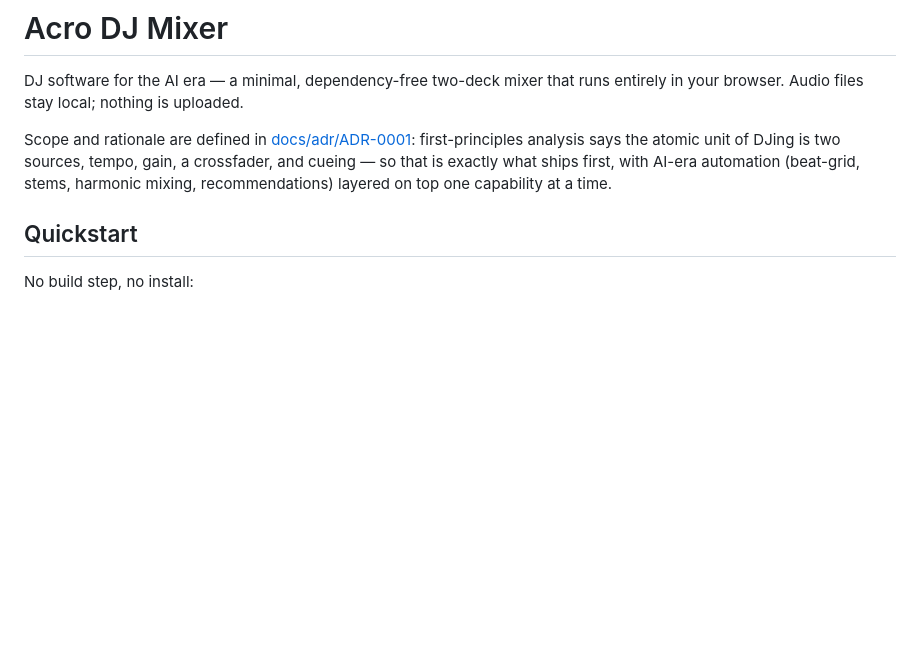
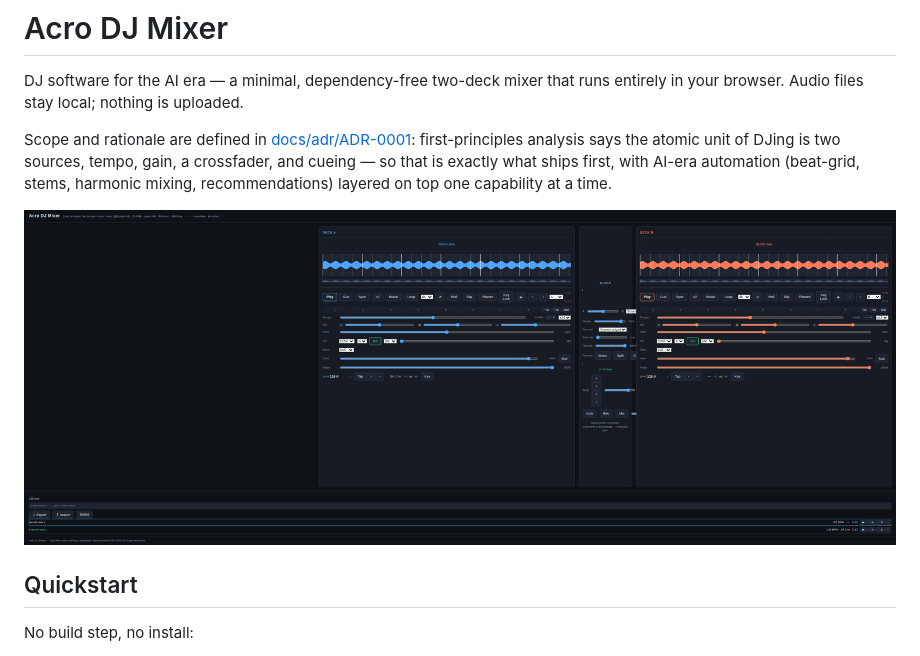
Before and after one commit to shizukutanaka/Acro-DJ-Mixer, a Markdown page: README.md, the part around the change. Rendered like a GitHub page; pictures changed too: docs/images/screenshot.png (added); blank space fills up the shorter version.

Commit message:
docs: add README screenshot (two decks loaded) (#432)
Co-authored-by: shizukutanaka <shizukutanaka@users.noreply.github.com>

```diff
--- a/README.md
+++ b/README.md
@@ -8,6 +8,8 @@ first-principles analysis says the atomic unit of DJing is two sources, tempo,
 gain, a crossfader, and cueing — so that is exactly what ships first, with
 AI-era automation (beat-grid, stems, harmonic mixing, recommendations) layered
 on top one capability at a time.
+
+![Acro DJ Mixer screenshot — two decks loaded with waveforms and BPM/key analysis, the mixer, and the track library](docs/images/screenshot.png)
 
 ## Quickstart
 
```
